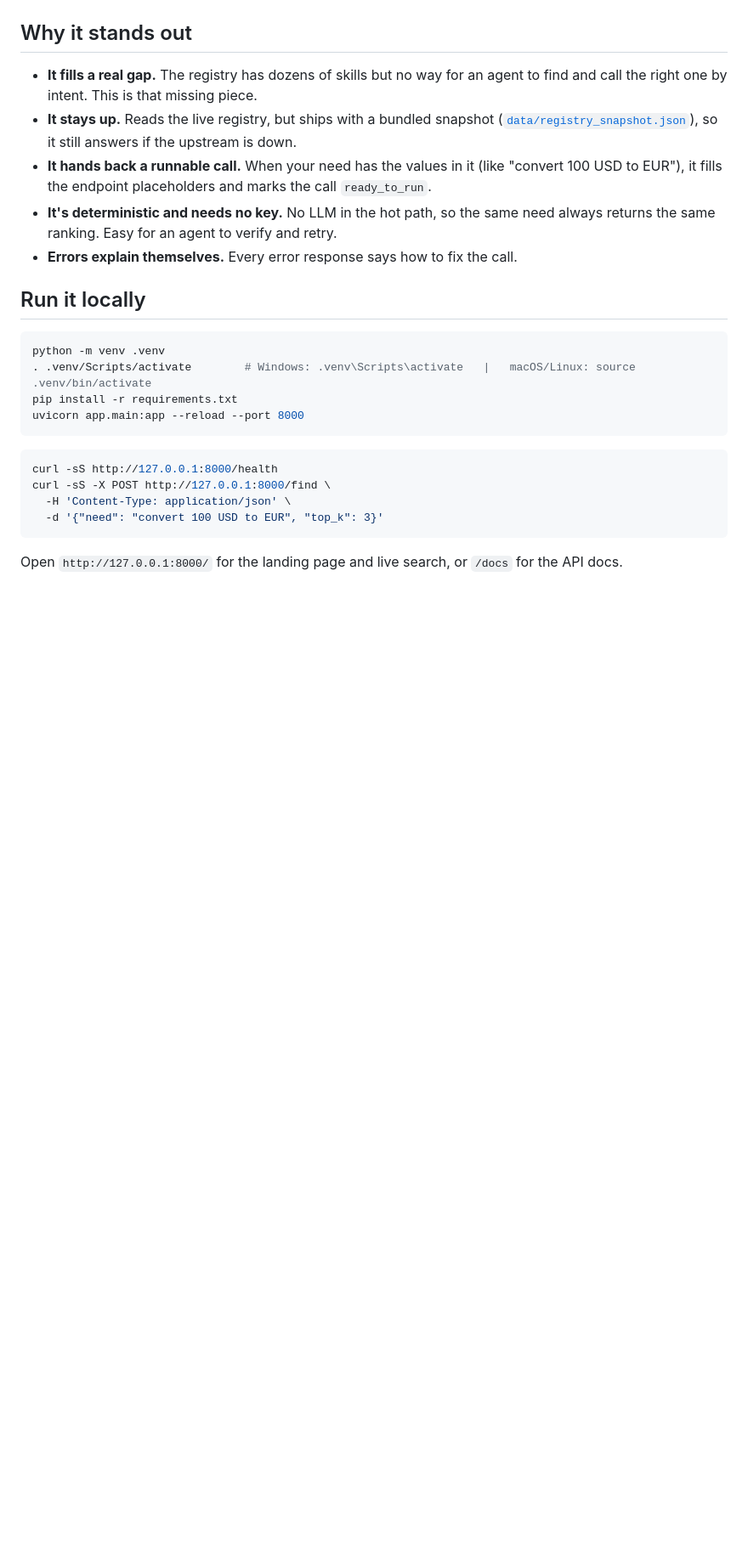
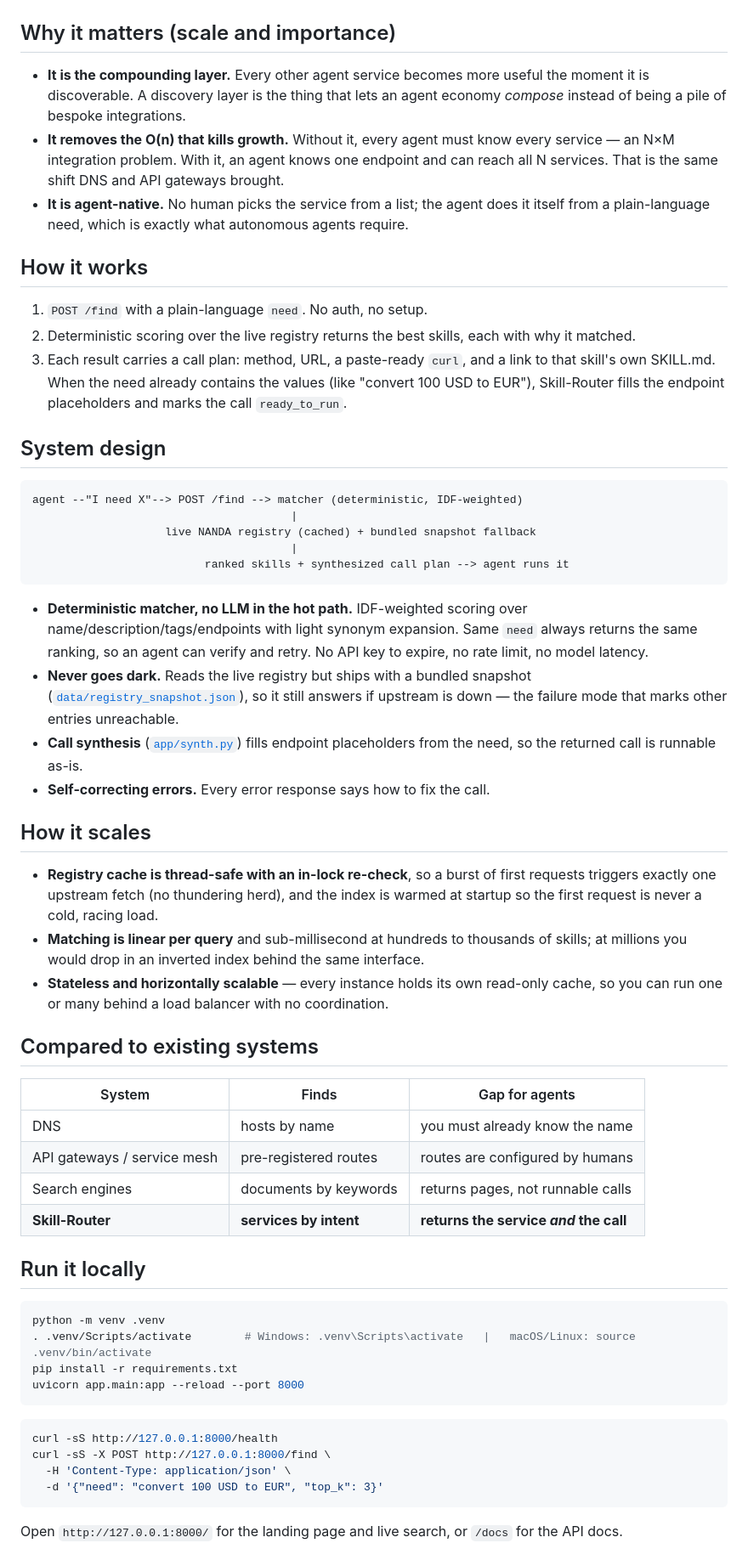
Before and after one commit to SwasthikaDev/skill-router, a Markdown page: README.md, the part around one of its changes. Shown at 85% size. GitHub-like rendering; blank space fills up the shorter version.

Commit message:
README: lead with problem scale/importance, add system design, scaling, DNS/gateway comparison

````diff
--- a/README.md
+++ b/README.md
@@ -10,19 +19,66 @@ Built for NANDAHack (Step 2). The agent-facing docs are in [`SKILL.md`](./SKILL.
 
 ![Skill-Router landing page and live search](docs/screenshot.png)
 
-## Why it stands out
+## Why it matters (scale and importance)
 
-- **It fills a real gap.** The registry has dozens of skills but no way for an agent
-  to find and call the right one by intent. This is that missing piece.
-- **It stays up.** Reads the live registry, but ships with a bundled snapshot
+- **It is the compounding layer.** Every other agent service becomes more useful the
+  moment it is discoverable. A discovery layer is the thing that lets an agent
+  economy *compose* instead of being a pile of bespoke integrations.
+- **It removes the O(n) that kills growth.** Without it, every agent must know every
+  service — an N×M integration problem. With it, an agent knows one endpoint and can
+  reach all N services. That is the same shift DNS and API gateways brought.
+- **It is agent-native.** No human picks the service from a list; the agent does it
+  itself from a plain-language need, which is exactly what autonomous agents require.
+
+## How it works
+
+1. `POST /find` with a plain-language `need`. No auth, no setup.
+2. Deterministic scoring over the live registry returns the best skills, each with
+   why it matched.
+3. Each result carries a call plan: method, URL, a paste-ready `curl`, and a link to
+   that skill's own SKILL.md. When the need already contains the values (like
+   "convert 100 USD to EUR"), Skill-Router fills the endpoint placeholders and marks
+   the call `ready_to_run`.
+
+## System design
+
+```
+agent --"I need X"--> POST /find --> matcher (deterministic, IDF-weighted)
+                                       |
+                    live NANDA registry (cached) + bundled snapshot fallback
+                                       |
+                          ranked skills + synthesized call plan --> agent runs it
+```
+
+- **Deterministic matcher, no LLM in the hot path.** IDF-weighted scoring over
+  name/description/tags/endpoints with light synonym expansion. Same `need` always
+  returns the same ranking, so an agent can verify and retry. No API key to expire,
+  no rate limit, no model latency.
+- **Never goes dark.** Reads the live registry but ships with a bundled snapshot
   ([`data/registry_snapshot.json`](data/registry_snapshot.json)), so it still answers
-  if the upstream is down.
-- **It hands back a runnable call.** When your need has the values in it (like
-  "convert 100 USD to EUR"), it fills the endpoint placeholders and marks the call
-  `ready_to_run`.
-- **It's deterministic and needs no key.** No LLM in the hot path, so the same need
-  always returns the same ranking. Easy for an agent to verify and retry.
-- **Errors explain themselves.** Every error response says how to fix the call.
+  if upstream is down — the failure mode that marks other entries unreachable.
+- **Call synthesis** ([`app/synth.py`](app/synth.py)) fills endpoint placeholders
+  from the need, so the returned call is runnable as-is.
+- **Self-correcting errors.** Every error response says how to fix the call.
+
+## How it scales
+
+- **Registry cache is thread-safe with an in-lock re-check**, so a burst of first
+  requests triggers exactly one upstream fetch (no thundering herd), and the index is
+  warmed at startup so the first request is never a cold, racing load.
+- **Matching is linear per query** and sub-millisecond at hundreds to thousands of
+  skills; at millions you would drop in an inverted index behind the same interface.
+- **Stateless and horizontally scalable** — every instance holds its own read-only
+  cache, so you can run one or many behind a load balancer with no coordination.
+
+## Compared to existing systems
+
+| System | Finds | Gap for agents |
+|---|---|---|
+| DNS | hosts by name | you must already know the name |
+| API gateways / service mesh | pre-registered routes | routes are configured by humans |
+| Search engines | documents by keywords | returns pages, not runnable calls |
+| **Skill-Router** | **services by intent** | **returns the service *and* the call** |
 
 ## Run it locally
 
````
Also changed, not shown: other parts of README.md (+19 -15 lines).
